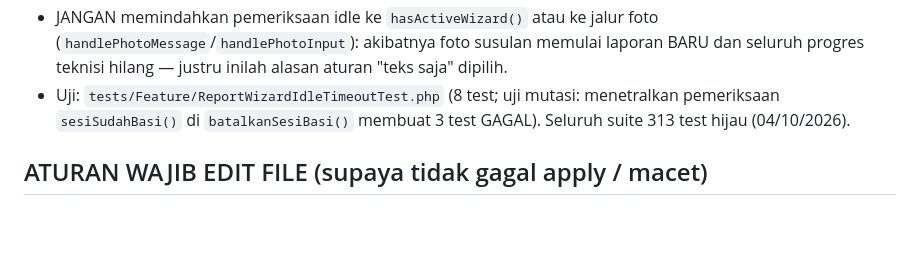
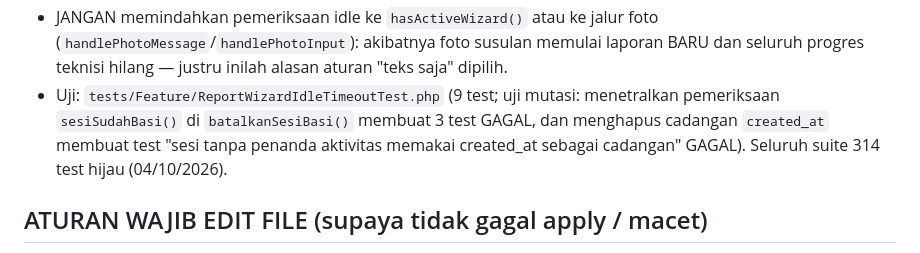
Before and after one commit to rikchodam-glitch/oleochemicalReport, a Markdown page: AGENTS.md, the part around the change. Rendered like a GitHub page; blank space fills up the shorter version.

Commit message:
Perbarui jumlah uji batas diam wizard di AGENTS.md menjadi 9 test

```diff
--- a/AGENTS.md
+++ b/AGENTS.md
@@ -688,9 +688,11 @@ Batasan penting lingkungan ini:
      foto (`handlePhotoMessage`/`handlePhotoInput`): akibatnya foto susulan
      memulai laporan BARU dan seluruh progres teknisi hilang — justru inilah
      alasan aturan "teks saja" dipilih.
-   - Uji: `tests/Feature/ReportWizardIdleTimeoutTest.php` (8 test; uji mutasi:
+   - Uji: `tests/Feature/ReportWizardIdleTimeoutTest.php` (9 test; uji mutasi:
      menetralkan pemeriksaan `sesiSudahBasi()` di `batalkanSesiBasi()` membuat
-     3 test GAGAL). Seluruh suite 313 test hijau (04/10/2026).
+     3 test GAGAL, dan menghapus cadangan `created_at` membuat test "sesi tanpa
+     penanda aktivitas memakai created_at sebagai cadangan" GAGAL). Seluruh
+     suite 314 test hijau (04/10/2026).
 
 
 ## ATURAN WAJIB EDIT FILE (supaya tidak gagal apply / macet)
```
